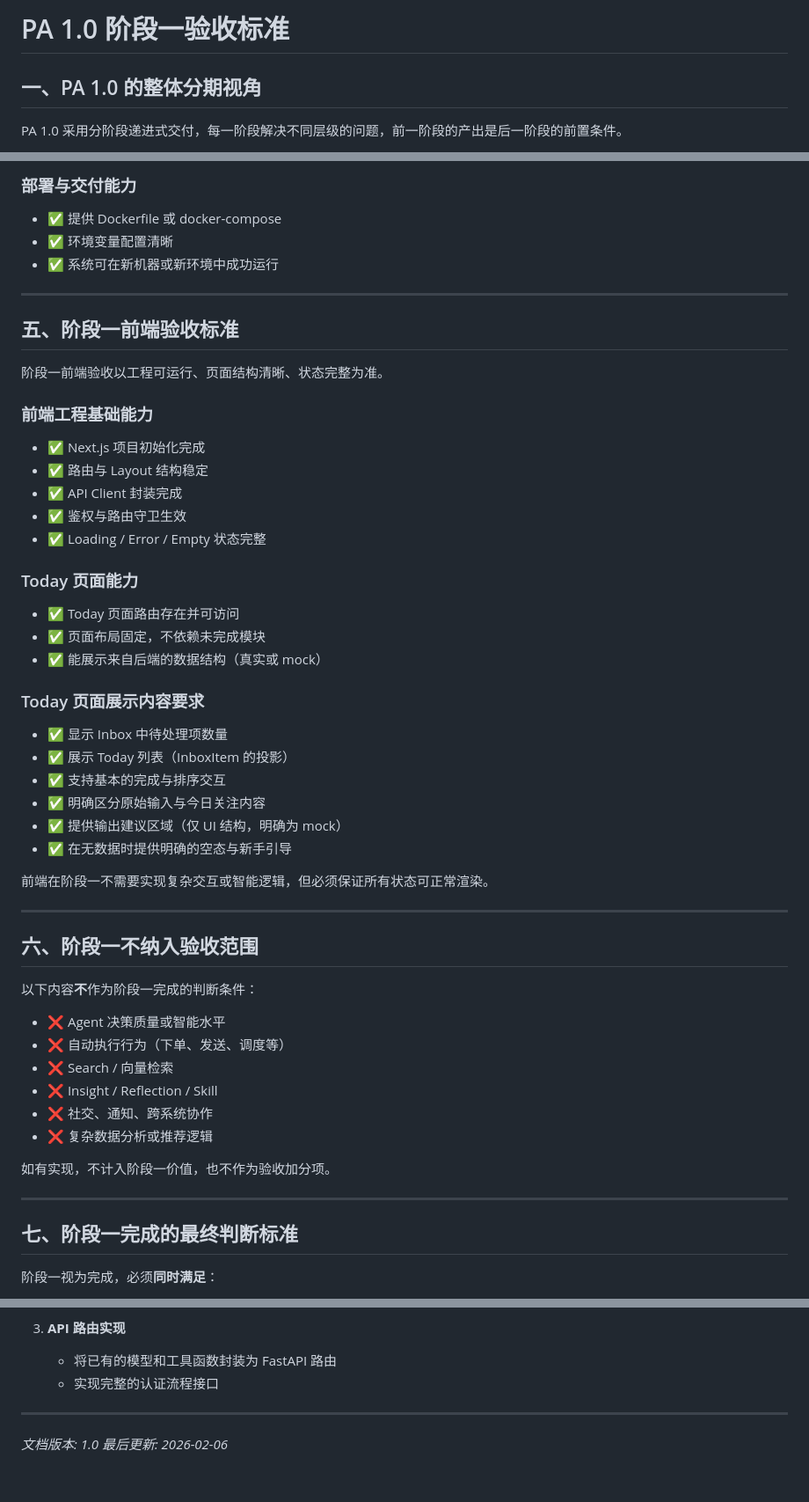
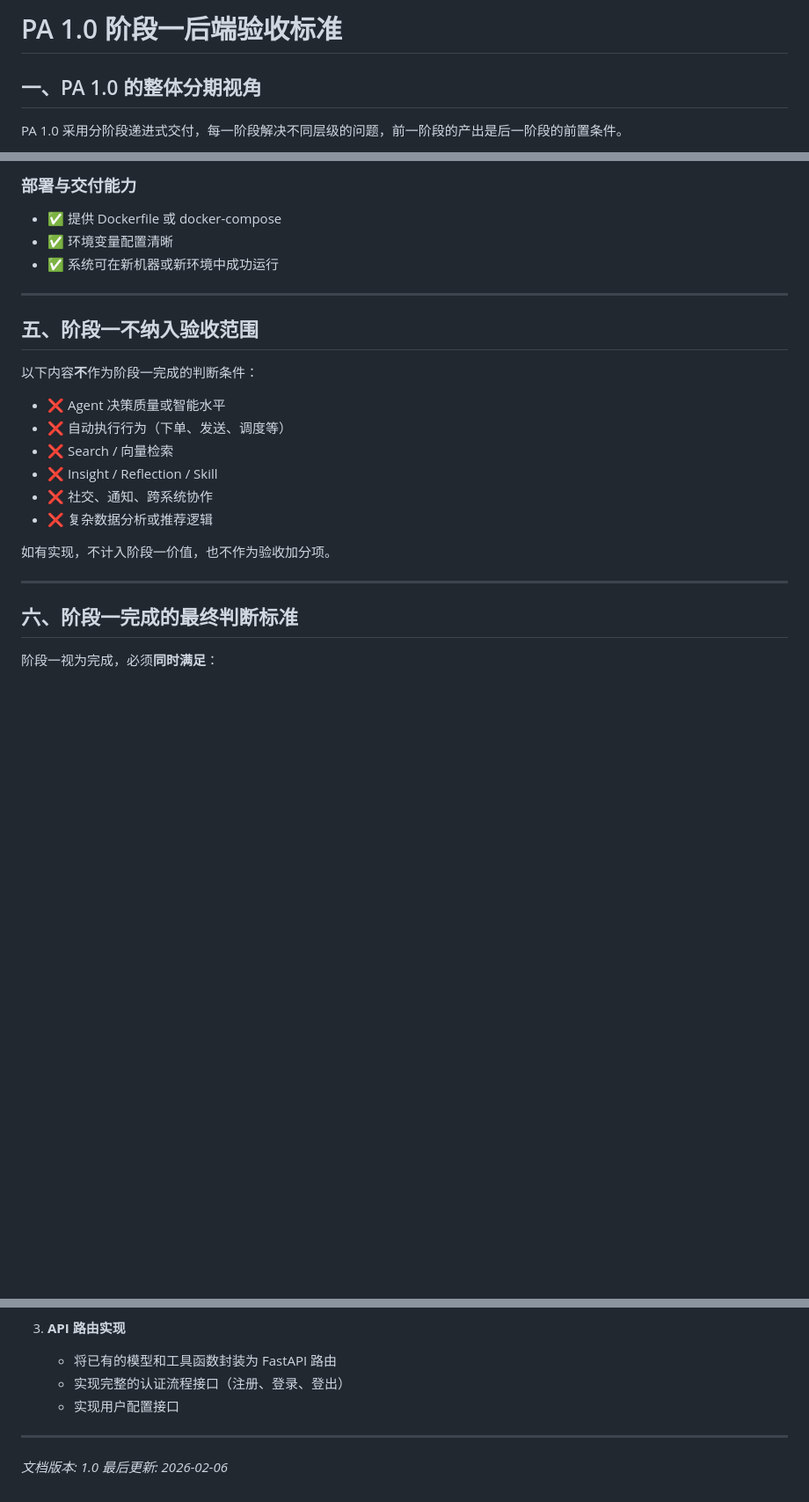
Before and after one commit to sherkevin/whyme, a Markdown page: docs/acceptance/stage1-backend.md, 3 parts joined by grey strips. Shown at 88% size. Drawn GitHub-style; blank space fills up the shorter version.

Commit message:
docs: update Stage 1 acceptance criteria for backend only
Remove frontend acceptance criteria and keep only backend standards:

**Changes:**
- Removed all frontend-related sections
- Kept only backend acceptance criteria
- Updated title to "PA 1.0 阶段一后端验收标准"
- Removed frontend engineering requirements
- Removed Today page UI requirements

**Backend Criteria (Retained):**
- Project engineering structure
- JWT authentication
- User configuration management
- Inbox module capabilities
- Today API endpoints
- Deployment capabilities

**Out of Scope (Both Backend & Frontend):**
- Agent decision quality
- Automatic execution
- Search/vector retrieval
- Insights/Reflection/Skills
- Social features

Generated with [Claude Code](https://claude.ai/code)
via [Happy](https://happy.engineering)

Co-Authored-By: Claude <noreply@anthropic.com>
Co-Authored-By: Happy <yesreply@happy.engineering>

```diff
--- a/docs/acceptance/stage1.md
+++ b/docs/acceptance/stage1-backend.md
@@ -1,4 +1,4 @@
-# PA 1.0 阶段一验收标准
+# PA 1.0 阶段一后端验收标准
 
 ## 一、PA 1.0 的整体分期视角
 
@@ -101,38 +101,7 @@ PA 1.0 采用分阶段递进式交付，每一阶段解决不同层级的问题
 
 ---
 
-## 五、阶段一前端验收标准
-
-阶段一前端验收以工程可运行、页面结构清晰、状态完整为准。
-
-### 前端工程基础能力
-
-- ✅ Next.js 项目初始化完成
-- ✅ 路由与 Layout 结构稳定
-- ✅ API Client 封装完成
-- ✅ 鉴权与路由守卫生效
-- ✅ Loading / Error / Empty 状态完整
-
-### Today 页面能力
-
-- ✅ Today 页面路由存在并可访问
-- ✅ 页面布局固定，不依赖未完成模块
-- ✅ 能展示来自后端的数据结构（真实或 mock）
-
-### Today 页面展示内容要求
-
-- ✅ 显示 Inbox 中待处理项数量
-- ✅ 展示 Today 列表（InboxItem 的投影）
-- ✅ 支持基本的完成与排序交互
-- ✅ 明确区分原始输入与今日关注内容
-- ✅ 提供输出建议区域（仅 UI 结构，明确为 mock）
-- ✅ 在无数据时提供明确的空态与新手引导
-
-前端在阶段一不需要实现复杂交互或智能逻辑，但必须保证所有状态可正常渲染。
-
----
-
-## 六、阶段一不纳入验收范围
+## 五、阶段一不纳入验收范围
 
 以下内容**不**作为阶段一完成的判断条件：
 
@@ -147,7 +116,7 @@ PA 1.0 采用分阶段递进式交付，每一阶段解决不同层级的问题
 
 ---
 
-## 七、阶段一完成的最终判断标准
+## 六、阶段一完成的最终判断标准
 
 阶段一视为完成，必须**同时满足**：
 
@@ -224,7 +193,8 @@ PA 1.0 采用分阶段递进式交付，每一阶段解决不同层级的问题
 
 3. **API 路由实现**
    - 将已有的模型和工具函数封装为 FastAPI 路由
-   - 实现完整的认证流程接口
+   - 实现完整的认证流程接口（注册、登录、登出）
+   - 实现用户配置接口
 
 ---
 
```
